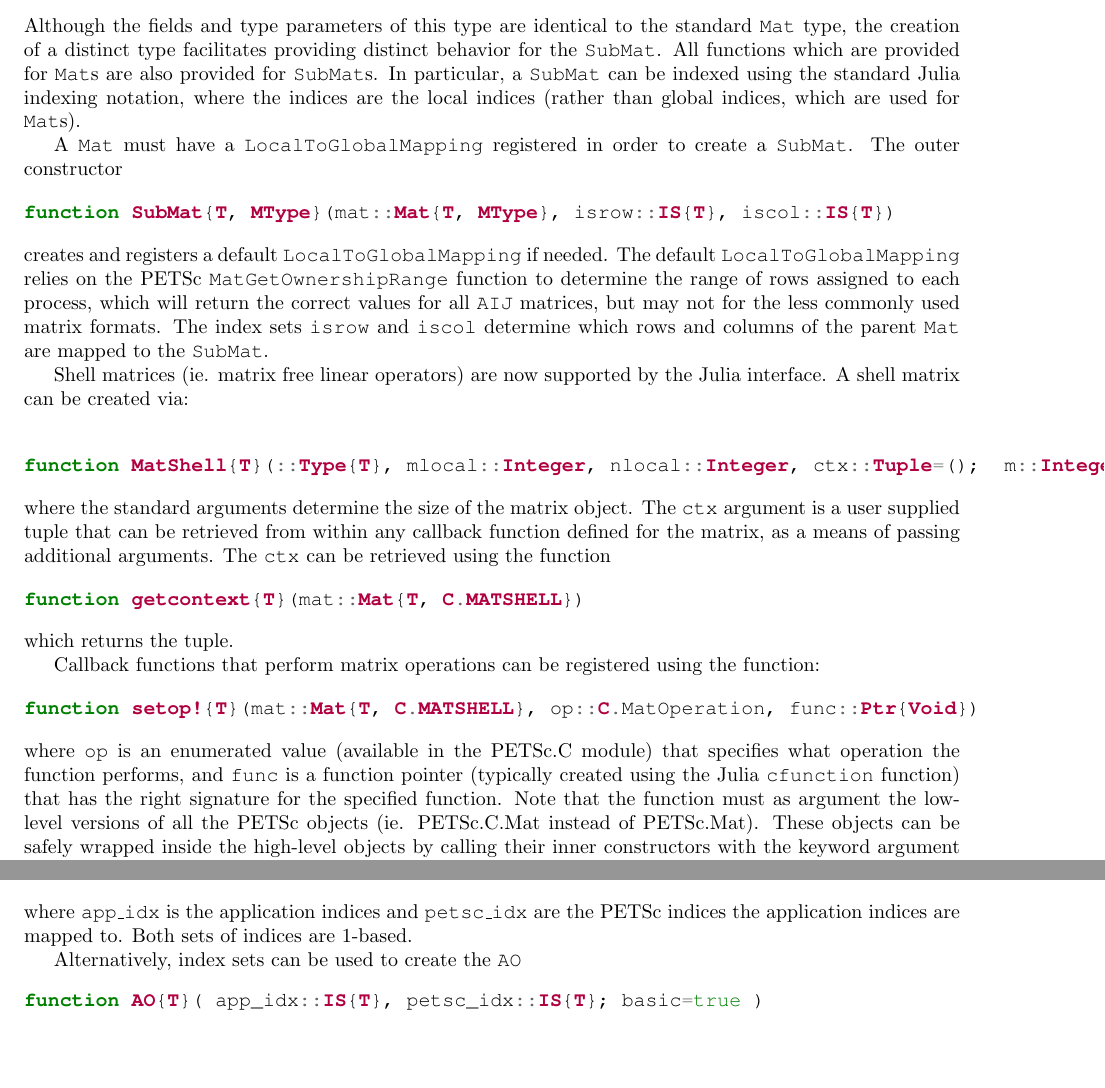
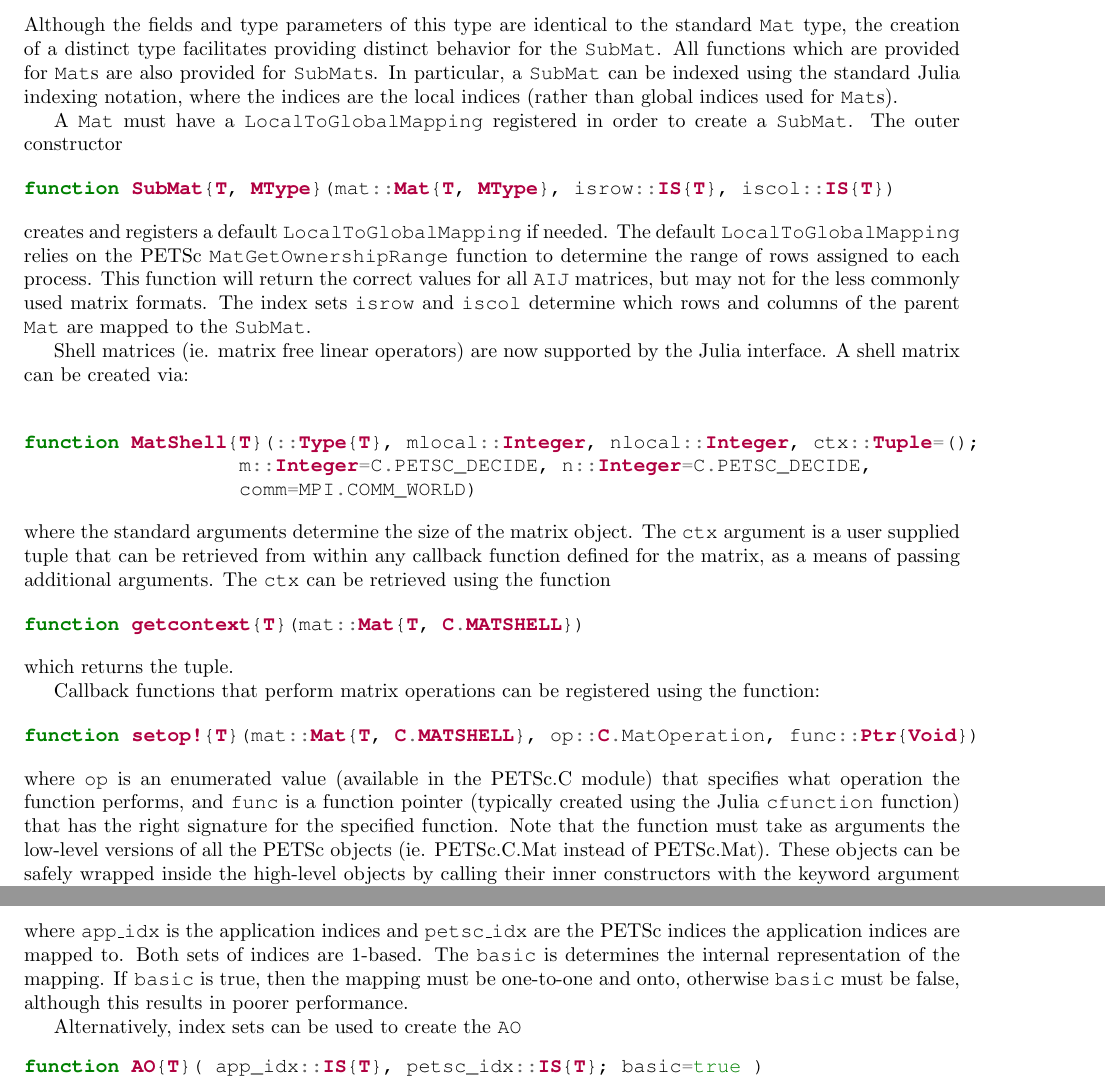
Before and after one commit to JuliaParallel/PETSc.jl, a LaTeX document (doc/main2.tex): two parts of pages 2 and 3 of 4 before the commit and two parts of pages 2 and 4 of 5 after it, joined at a grey line, cut so that both start at the same text, the shorter picture padded with empty space. Compiled offline with pdfLaTeX.

Commit message:
proofread

```diff
--- a/doc/main2.tex
+++ b/doc/main2.tex
@@ -123,7 +123,7 @@ providing distinct behavior for the \texttt{SubMat}.  All functions which
 are provided for \texttt{Mat}s are also provided for \texttt{SubMat}s.
 In particular, a \texttt{SubMat} can be indexed using the standard Julia
 indexing notation, where the indices are the local indices (rather than global
-indices, which are used for \texttt{Mat}s).
+indices used for \texttt{Mat}s).
 
 A \texttt{Mat} must have a \texttt{LocalToGlobalMapping} registered in order
 to create a \texttt{SubMat}.  The outer constructor
@@ -135,7 +135,7 @@ function SubMat{T, MType}(mat::Mat{T, MType}, isrow::IS{T}, iscol::IS{T})
 \noindent creates and registers a default \texttt{LocalToGlobalMapping} if needed.
 The default \texttt{LocalToGlobalMapping} relies on the PETSc
 \texttt{MatGetOwnershipRange} function to determine the range of rows
-assigned to each process, which will return the correct values for all
+assigned to each process.  This function will return the correct values for all
 \texttt{AIJ} matrices, but may not for the less commonly used matrix formats.
 The index sets \texttt{isrow} and \texttt{iscol} determine which rows and
 columns of the parent \texttt{Mat} are mapped to the \texttt{SubMat}.
@@ -168,10 +170,12 @@ function setop!{T}(mat::Mat{T, C.MATSHELL}, op::C.MatOperation, func::Ptr{Void})
 
 \noindent where \texttt{op} is an enumerated value (available in the PETSc.C module) that specifies what operation the function performs, and
 \texttt{func} is a function pointer (typically created using the Julia \texttt{cfunction} function) that has the right signature for the specified function.
-Note that the function must as argument the low-level versions of all the PETSc
+Note that the function must take as arguments the low-level versions of all the PETSc
 objects (ie. PETSc.C.Mat instead of PETSc.Mat).  These objects can be safely
 wrapped inside the high-level objects by calling their inner constructors with
-the keyword argument \texttt{first\_instance} set to false.  For example,
+the keyword argument \texttt{first\_instance} set to false.
+
+For example,
 matrix-vector multiplication for a shell matrix can be defined with the
 function:
 
@@ -245,7 +252,10 @@ function AO{T, I1 <: Integer, I2 <: Integer}(::Type{T},
 \noindent where \texttt{app\_idx} is the application indices and
 \texttt{petsc\_idx} are
 the PETSc indices the application indices are mapped to.  Both sets of
-indices are 1-based.
+indices are 1-based.  The \texttt{basic} is determines the internal
+representation of the mapping.  If \texttt{basic} is true, then
+the mapping must be one-to-one and onto, otherwise \texttt{basic} must
+be false, although this results in poorer performance.
 
 Alternatively, index sets can be used to create the \texttt{AO}
 \begin{minted}{julia}
```
Also changed, not shown: doc/main2.tex (19 more changed lines).
